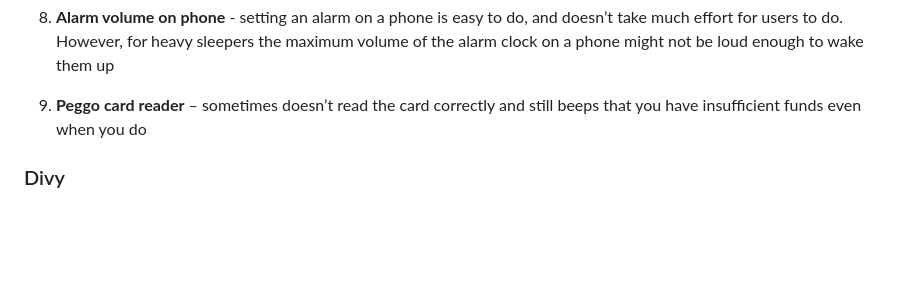
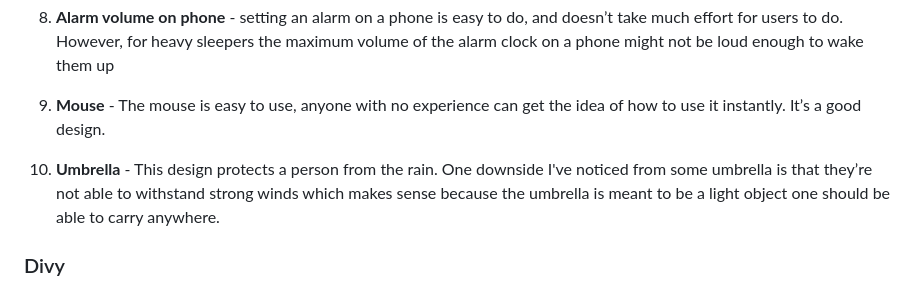
Before and after one commit to Divy63/Human-Computer-Interaction, a Markdown page: Milestone 1.md, the part around the change. Rendered like a GitHub page; blank space fills up the shorter version.

```diff
--- a/Milestone 1.md
+++ b/Milestone 1.md
@@ -75,7 +75,9 @@
 
 8. **Alarm volume on phone** - setting an alarm on a phone is easy to do, and doesn’t take much effort for users to do.  However, for heavy sleepers the maximum volume of the alarm clock on a phone might not be loud enough to wake them up
 
-9. **Peggo card reader** – sometimes doesn’t read the card correctly and still beeps that you have insufficient funds even when you do
+9. **Mouse** - The mouse is easy to use, anyone with no experience can get the idea of how to use it instantly. It’s a good design.
+
+10.  **Umbrella** - This design protects a person from the rain. One downside I've noticed from some umbrella is that they’re not able to withstand strong winds which makes sense because the umbrella is meant to be a light object one should be able to carry anywhere.
 
 ### Divy
 
```
